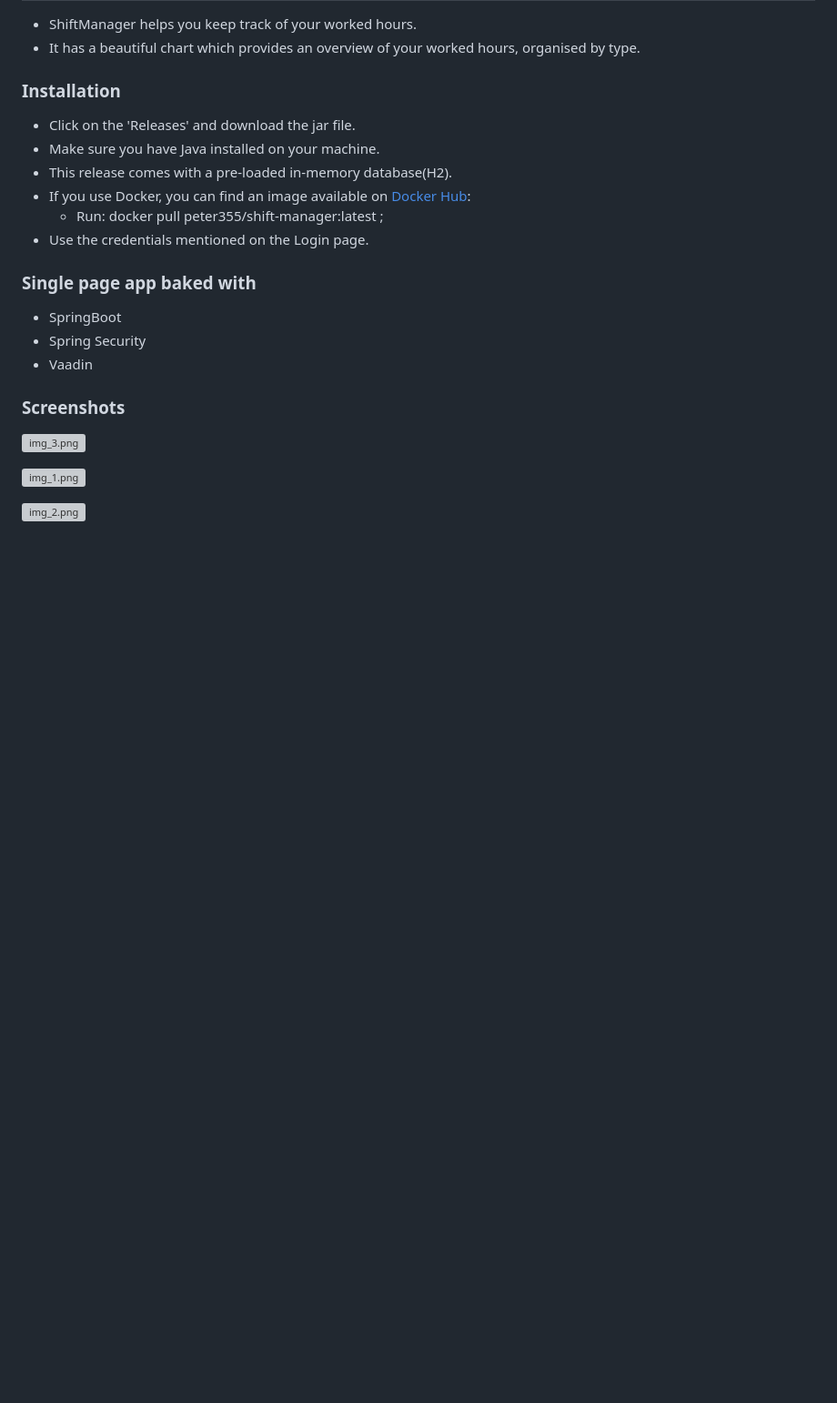
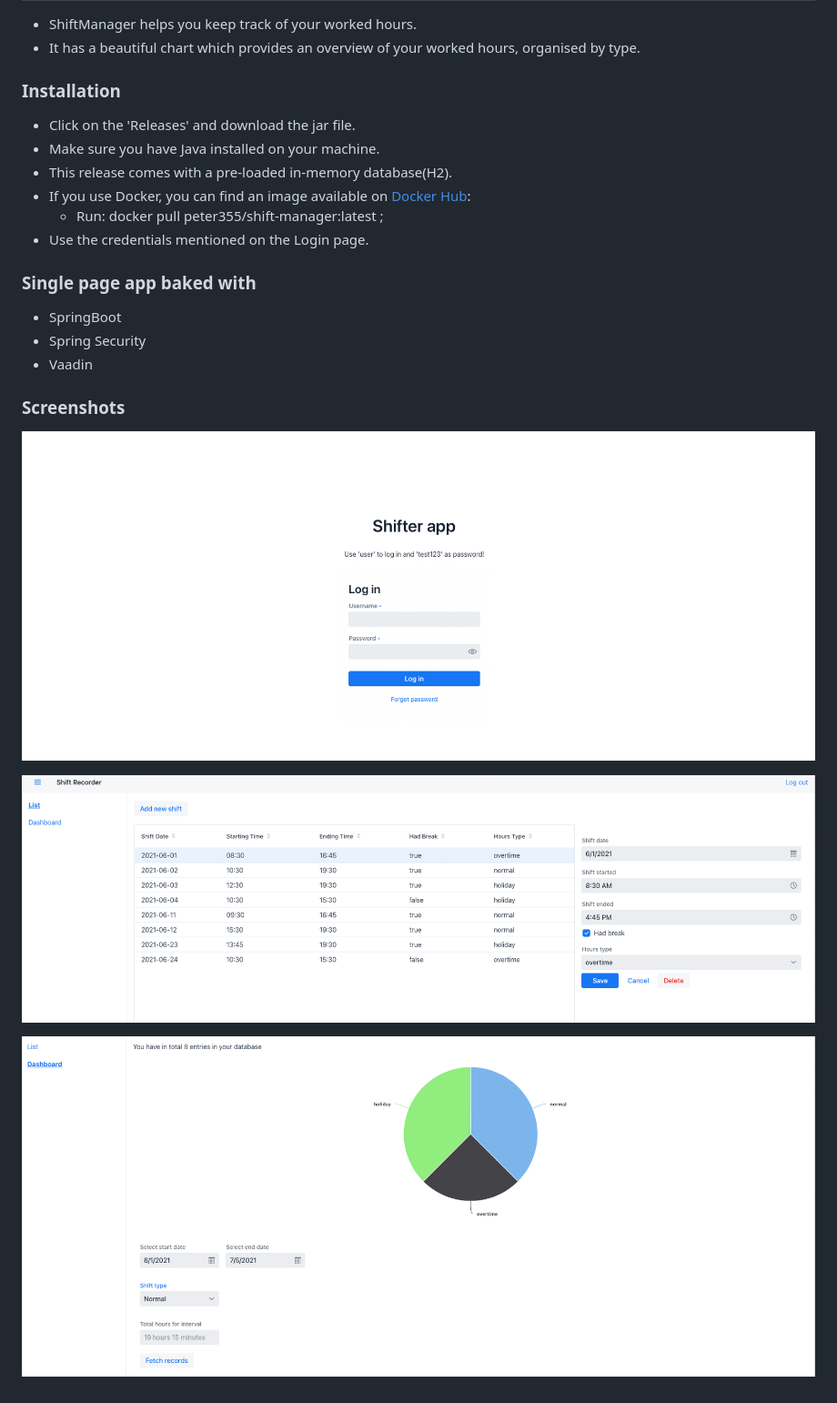
Before and after one commit to PetreVane/ShiftManager, a Markdown page: README.md, the part around the change. Shown: that part at 91% size. Rendered like a GitHub page; pictures changed too: screenshots/img_1.png (added), screenshots/img_2.png (added), screenshots/img_3.png (added); blank space fills up the shorter version; grey boxes are pictures that could not be loaded.

Commit message:
Updated README.md
Signed-off-by: Petre Vane <>

```diff
--- a/README.md
+++ b/README.md
@@ -20,8 +20,8 @@
 
 ### Screenshots
 
-![img_3.png](../screenshots/img_3.png)
+![img_3.png](screenshots/img_3.png)
 
-![img_1.png](../screenshots/img_1.png)
+![img_1.png](screenshots/img_1.png)
 
-![img_2.png](../screenshots/img_2.png)
+![img_2.png](screenshots/img_2.png)
```
Also changed, not shown: screenshots/img.png (added).
